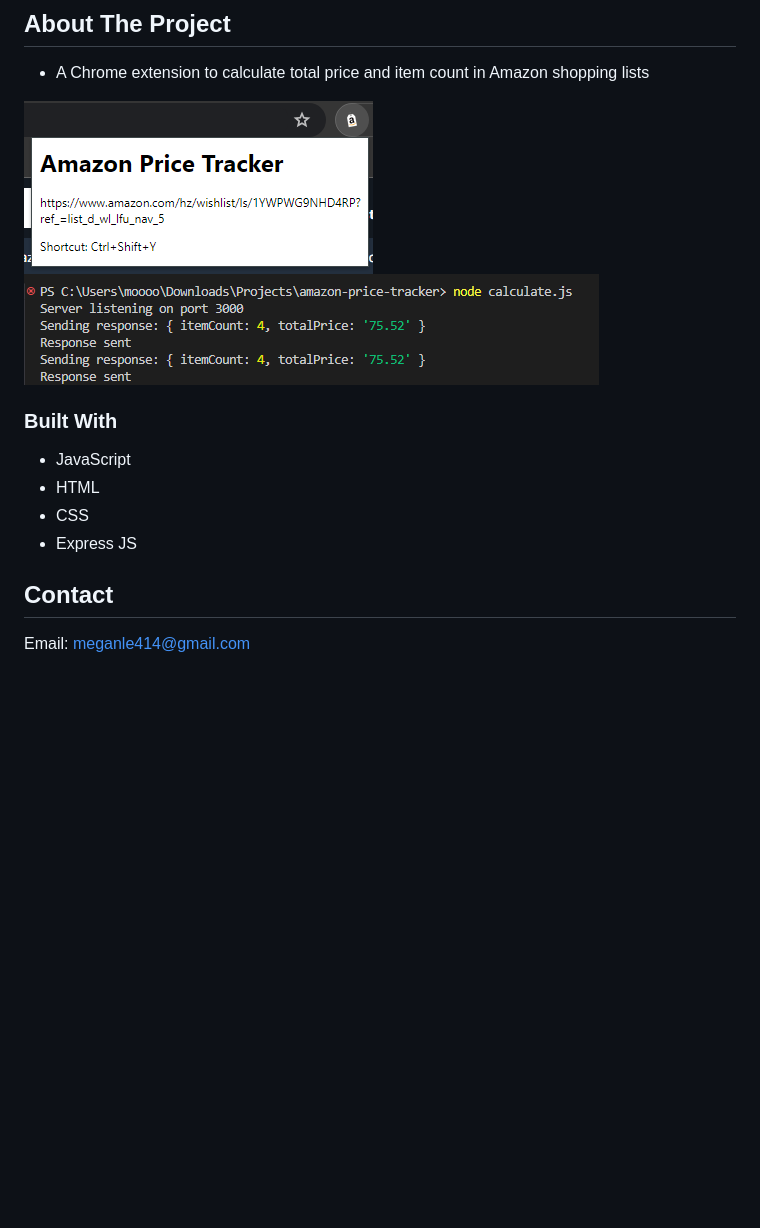
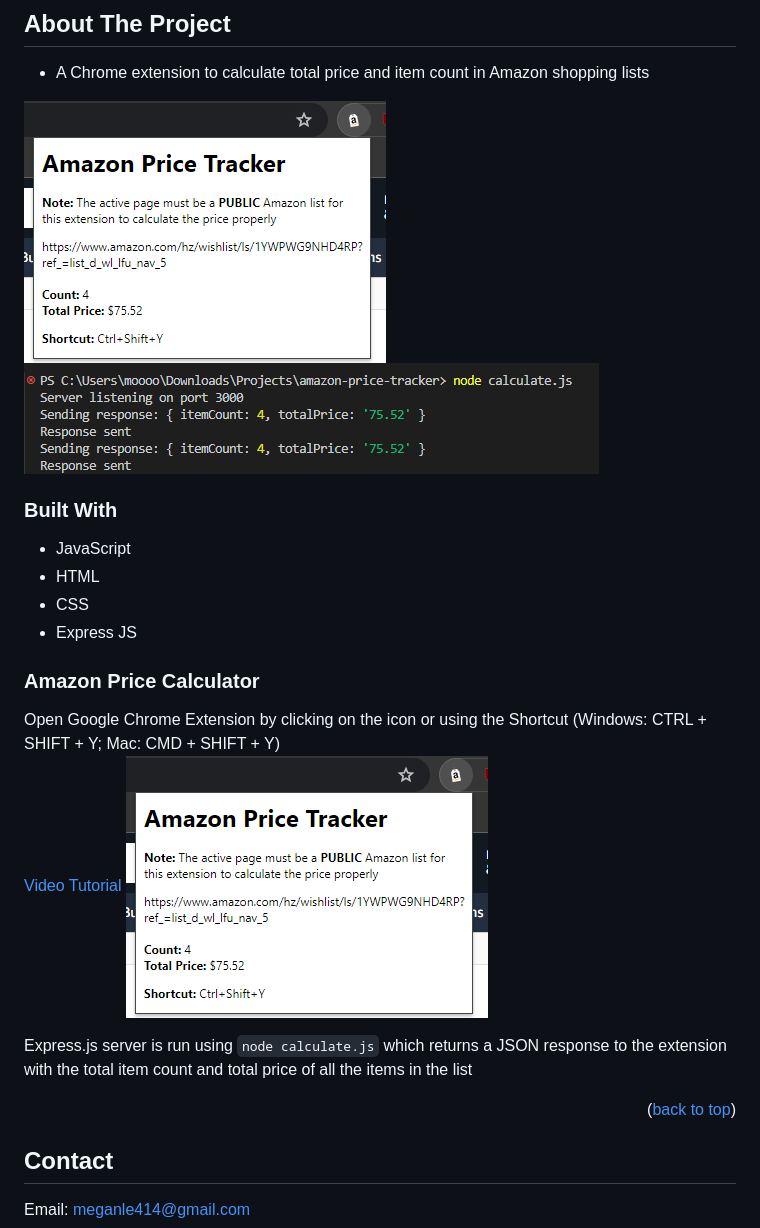
Before and after one commit to meganle414/amazon-price-calculator, a Markdown page: README.md, the part around the change. Rendered like a GitHub page; pictures changed too: images/extension.png; blank space fills up the shorter version.

````diff
--- a/README.md
+++ b/README.md
@@ -28,6 +28,18 @@
 * CSS
 * Express JS
 
+### Amazon Price Calculator
+
+Open Google Chrome Extension by clicking on the icon or using the Shortcut (Windows: CTRL + SHIFT + Y; Mac: CMD + SHIFT + Y)<br>
+[Video Tutorial]()
+![Screenshot](https://github.com/meganle414/amazon-price-calculator/blob/main/images/extension.png?raw=true)
+
+Express.js server is run using
+```node calculate.js```
+which returns a JSON response to the extension with the total item count and total price of all the items in the list
+
+<p align="right">(<a href="#readme-top">back to top</a>)</p>
+
 <!-- CONTACT -->
 ## Contact
 
````
Also changed, not shown: 10 other files.
